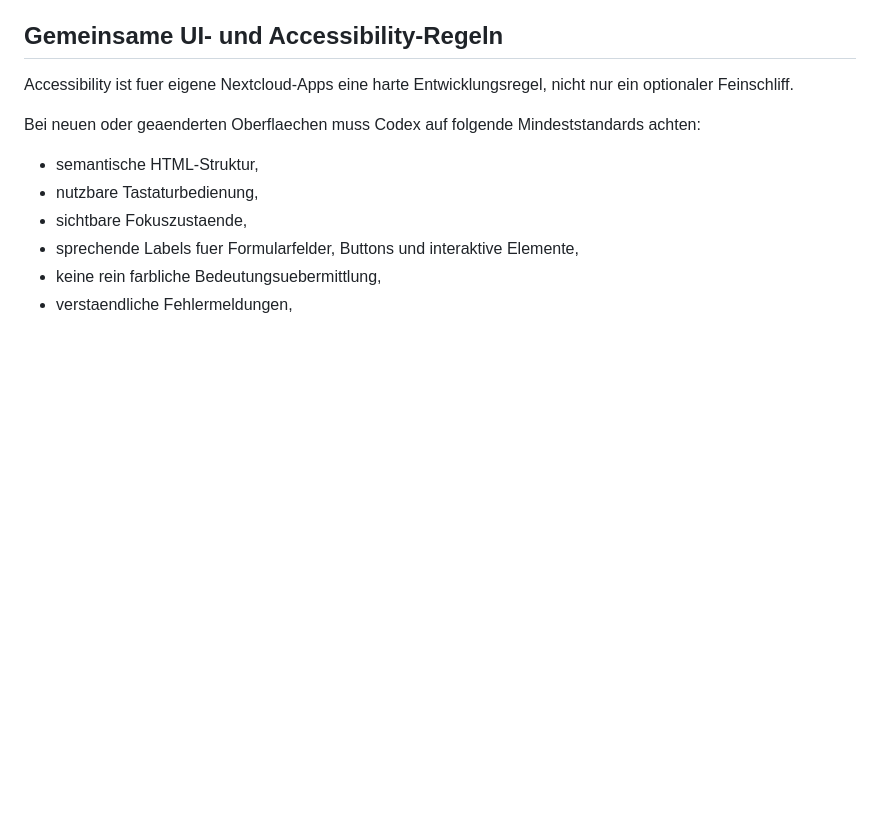
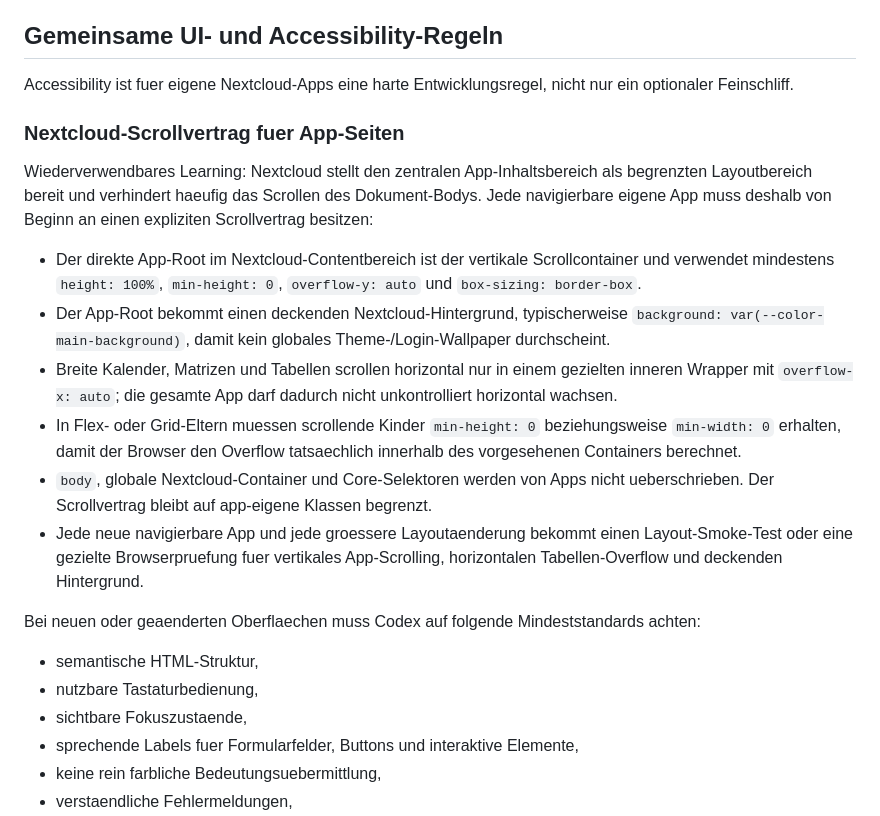
Before and after one commit to Filzmann/br-nextcloud-apps, a Markdown page: AGENTS.md, the part around the change. GitHub-like rendering; blank space fills up the shorter version.

Commit message:
docs: record Nextcloud app scroll contract

```diff
--- a/AGENTS.md
+++ b/AGENTS.md
@@ -261,6 +261,17 @@ Wenn eine Aufgabe Berechtigungen, Gruppenlogik, Rollen, Zugriffsschutz, Shares,
 ## Gemeinsame UI- und Accessibility-Regeln
 
 Accessibility ist fuer eigene Nextcloud-Apps eine harte Entwicklungsregel, nicht nur ein optionaler Feinschliff.
+
+### Nextcloud-Scrollvertrag fuer App-Seiten
+
+Wiederverwendbares Learning: Nextcloud stellt den zentralen App-Inhaltsbereich als begrenzten Layoutbereich bereit und verhindert haeufig das Scrollen des Dokument-Bodys. Jede navigierbare eigene App muss deshalb von Beginn an einen expliziten Scrollvertrag besitzen:
+
+- Der direkte App-Root im Nextcloud-Contentbereich ist der vertikale Scrollcontainer und verwendet mindestens `height: 100%`, `min-height: 0`, `overflow-y: auto` und `box-sizing: border-box`.
+- Der App-Root bekommt einen deckenden Nextcloud-Hintergrund, typischerweise `background: var(--color-main-background)`, damit kein globales Theme-/Login-Wallpaper durchscheint.
+- Breite Kalender, Matrizen und Tabellen scrollen horizontal nur in einem gezielten inneren Wrapper mit `overflow-x: auto`; die gesamte App darf dadurch nicht unkontrolliert horizontal wachsen.
+- In Flex- oder Grid-Eltern muessen scrollende Kinder `min-height: 0` beziehungsweise `min-width: 0` erhalten, damit der Browser den Overflow tatsaechlich innerhalb des vorgesehenen Containers berechnet.
+- `body`, globale Nextcloud-Container und Core-Selektoren werden von Apps nicht ueberschrieben. Der Scrollvertrag bleibt auf app-eigene Klassen begrenzt.
+- Jede neue navigierbare App und jede groessere Layoutaenderung bekommt einen Layout-Smoke-Test oder eine gezielte Browserpruefung fuer vertikales App-Scrolling, horizontalen Tabellen-Overflow und deckenden Hintergrund.
 
 Bei neuen oder geaenderten Oberflaechen muss Codex auf folgende Mindeststandards achten:
 
```
